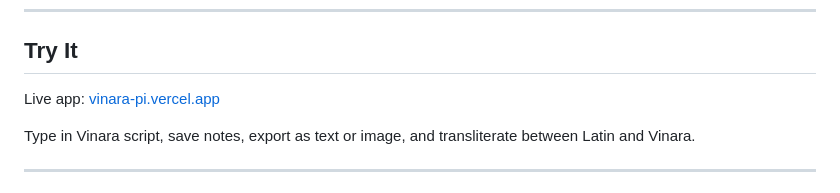
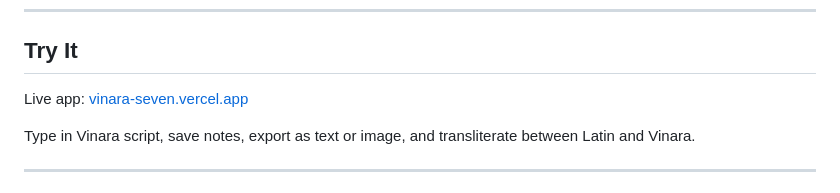
Before and after one commit to Panseshi/vinara, a Markdown page: README.md, the part around the change. GitHub-like rendering.

Commit message:
update REAMDE.md

```diff
--- a/README.md
+++ b/README.md
@@ -160,7 +160,7 @@ vinara/
 
 ## Try It
 
-Live app: [vinara-pi.vercel.app](https://vinara-seven.vercel.app)
+Live app: [vinara-seven.vercel.app](https://vinara-seven.vercel.app)
 
 Type in Vinara script, save notes, export as text or image, and transliterate between Latin and Vinara.
 
```
